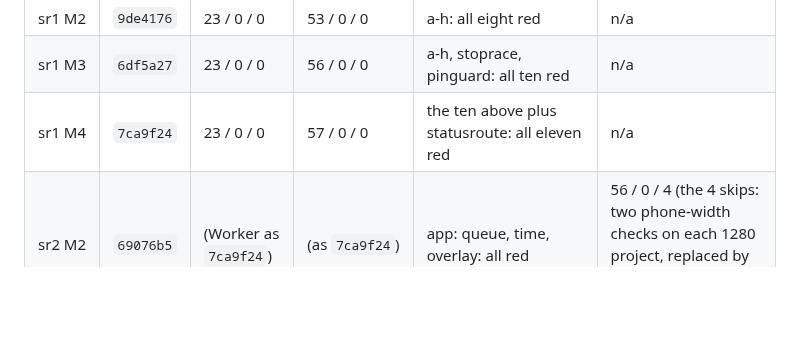
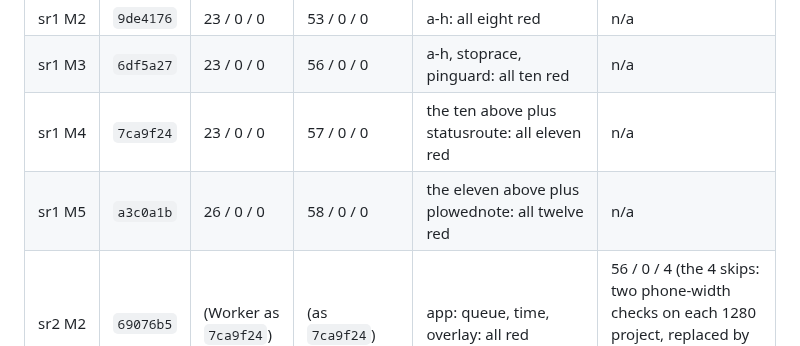
Before and after one commit to alexjpower74-create/snow-route, a Markdown page: docs/build-report.md, the part around the change. GitHub-like rendering; blank space fills up the shorter version.

Commit message:
Build report: sr1 M5 at a3c0a1b (26/58, twelve controls red)
Co-Authored-By: Claude Opus 5 <noreply@anthropic.com>
Claude-Session: https://claude.ai/code/session_01Qy5U74PafbQdGwU4kpE5Tu

```diff
--- a/docs/build-report.md
+++ b/docs/build-report.md
@@ -14,6 +14,7 @@ reasoning and every attempt.
 | sr1 M2 | `9de4176` | 23 / 0 / 0 | 53 / 0 / 0 | a-h: all eight red | n/a |
 | sr1 M3 | `6df5a27` | 23 / 0 / 0 | 56 / 0 / 0 | a-h, stoprace, pinguard: all ten red | n/a |
 | sr1 M4 | `7ca9f24` | 23 / 0 / 0 | 57 / 0 / 0 | the ten above plus statusroute: all eleven red | n/a |
+| sr1 M5 | `a3c0a1b` | 26 / 0 / 0 | 58 / 0 / 0 | the eleven above plus plowednote: all twelve red | n/a |
 | sr2 M2 | `69076b5` | (Worker as `7ca9f24`) | (as `7ca9f24`) | app: queue, time, overlay: all red | 56 / 0 / 4 (the 4 skips: two phone-width checks on each 1280 project, replaced by project filters in sr2 M3a) |
 
 Counts are passed / failed / skipped.
```
